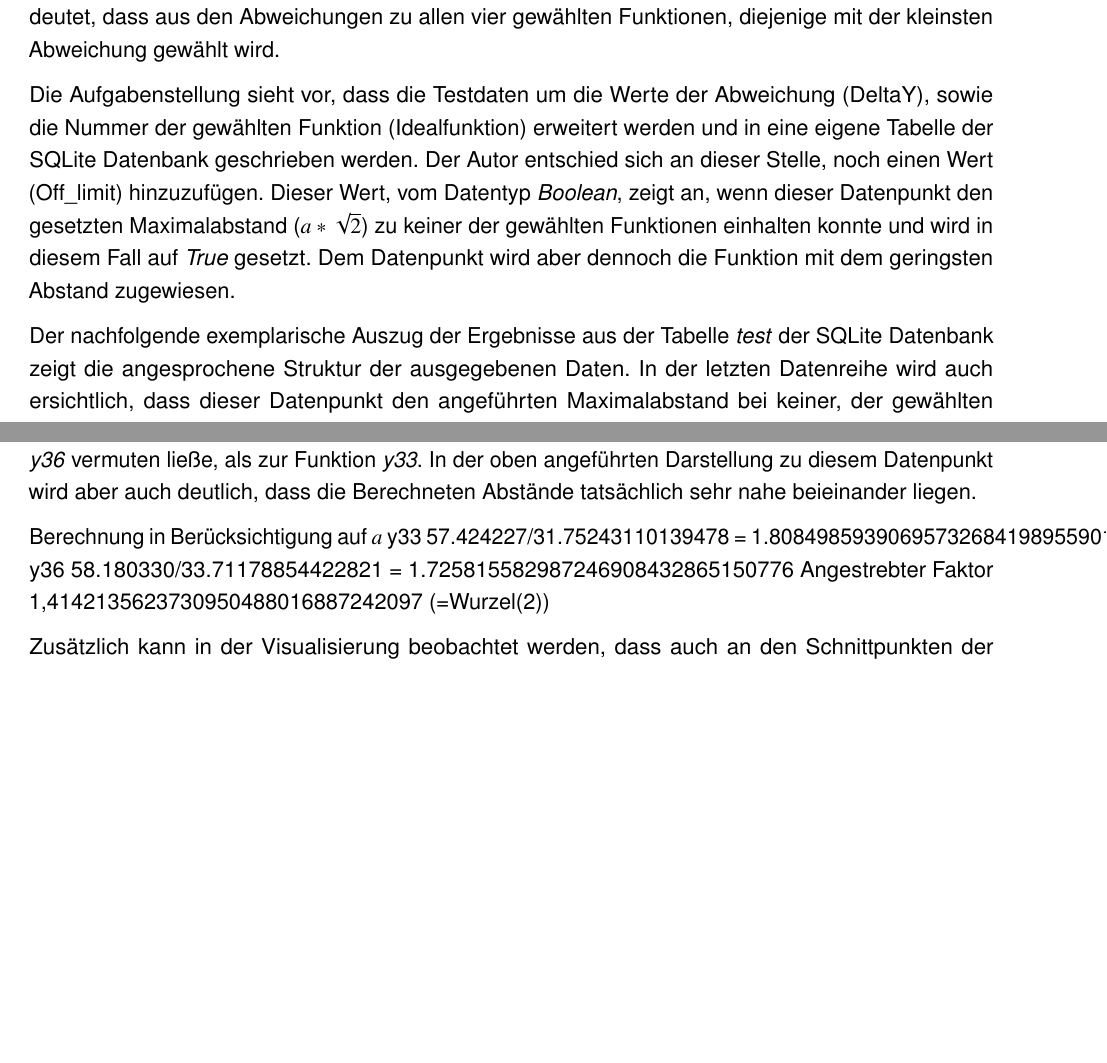
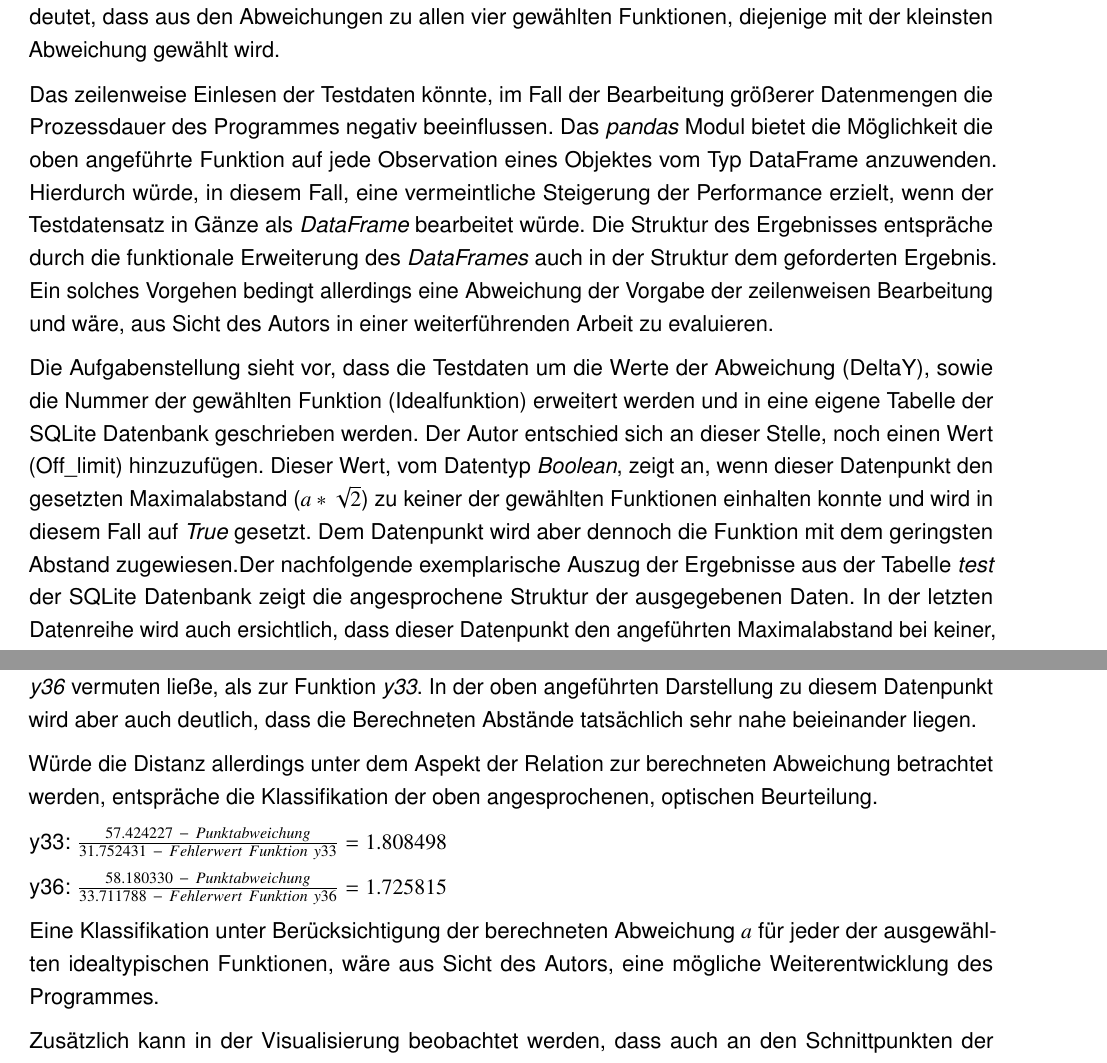
Before and after one commit to GGProjects/DLMDWPMP01, a LaTeX thesis (paper/00-Main.tex, which reads paper/020-Body.tex): two parts of pages 12 and 13 of 19, joined at a grey line, cut so that both start at the same text, the shorter picture padded with empty space. Compiled offline with pdfLaTeX; a missing bibliography style is replaced by a similar one.

Commit message:
bearbeitung paper

```diff
--- a/paper/00-Main.tex
+++ b/paper/00-Main.tex
@@ -33,8 +33,8 @@ numbers=noendperiod, % Don't add a period at the end of a chapter number
 \usepackage{helvet}
 \renewcommand{\familydefault}{\sfdefault}
 
-\usepackage{csvsimple-l3}
-\usepackage{booktabs}
+%\usepackage{csvsimple-l3}
+%\usepackage{booktabs}
 
 \usepackage{listings}
 \usepackage{color}
--- a/paper/020-Body.tex
+++ b/paper/020-Body.tex
@@ -187,9 +185,9 @@ Für die Bewertung selbst wurde in der Datei \emph{functionfinder/datafunctions.
 
 Letzterer ist für die Berechnung der passenden idealtypischen Funktion auf \emph{min} gesetzt. Das bedeutet, dass aus den Abweichungen zu allen vier gewählten Funktionen, diejenige mit der kleinsten Abweichung gewählt wird.
 
-Die Aufgabenstellung sieht vor, dass die Testdaten um die Werte der Abweichung (DeltaY), sowie die Nummer der gewählten Funktion (Idealfunktion) erweitert werden und in eine eigene Tabelle der SQLite Datenbank geschrieben werden. Der Autor entschied sich an dieser Stelle, noch einen Wert (Off\_limit) hinzuzufügen. Dieser Wert, vom Datentyp \emph{Boolean}, zeigt an, wenn dieser Datenpunkt den gesetzten Maximalabstand ($a*\sqrt{2}$) zu keiner der gewählten Funktionen einhalten konnte und wird in diesem Fall auf \emph{True} gesetzt. Dem Datenpunkt wird aber dennoch die Funktion mit dem geringsten Abstand zugewiesen.
+Das zeilenweise Einlesen der Testdaten könnte, im Fall der Bearbeitung größerer Datenmengen die Prozessdauer des Programmes negativ beeinflussen. Das \emph{pandas} Modul bietet die Möglichkeit die oben angeführte Funktion auf jede Observation eines Objektes vom Typ DataFrame anzuwenden. Hierdurch würde, in diesem Fall, eine vermeintliche Steigerung der Performance erzielt, wenn der Testdatensatz in Gänze als \emph{DataFrame} bearbeitet würde. Die Struktur des Ergebnisses entspräche durch die funktionale Erweiterung des \emph{DataFrames} auch in der Struktur dem geforderten Ergebnis. Ein solches Vorgehen bedingt allerdings eine Abweichung der Vorgabe der zeilenweisen Bearbeitung und wäre, aus Sicht des Autors in einer weiterführenden Arbeit zu evaluieren.
 
-Der nachfolgende exemplarische Auszug der Ergebnisse aus der Tabelle \emph{test} der SQLite Datenbank zeigt die angesprochene Struktur der ausgegebenen Daten. In der letzten Datenreihe wird auch ersichtlich, dass dieser Datenpunkt den angeführten Maximalabstand bei keiner, der gewählten idealtypischen Funktionen, einhalten konnte. Die Zuweisung ist daher so zu verstehen, dass in diesem Fall die Funktion \emph{y36} den geringsten Abstand zu diesem Datenpunkt aufwies.
+Die Aufgabenstellung sieht vor, dass die Testdaten um die Werte der Abweichung (DeltaY), sowie die Nummer der gewählten Funktion (Idealfunktion) erweitert werden und in eine eigene Tabelle der SQLite Datenbank geschrieben werden. Der Autor entschied sich an dieser Stelle, noch einen Wert (Off\_limit) hinzuzufügen. Dieser Wert, vom Datentyp \emph{Boolean}, zeigt an, wenn dieser Datenpunkt den gesetzten Maximalabstand ($a*\sqrt{2}$) zu keiner der gewählten Funktionen einhalten konnte und wird in diesem Fall auf \emph{True} gesetzt. Dem Datenpunkt wird aber dennoch die Funktion mit dem geringsten Abstand zugewiesen.Der nachfolgende exemplarische Auszug der Ergebnisse aus der Tabelle \emph{test} der SQLite Datenbank zeigt die angesprochene Struktur der ausgegebenen Daten. In der letzten Datenreihe wird auch ersichtlich, dass dieser Datenpunkt den angeführten Maximalabstand bei keiner, der gewählten idealtypischen Funktionen, einhalten konnte. Die Zuweisung ist daher so zu verstehen, dass in diesem Fall die Funktion \emph{y36} den geringsten Abstand zu diesem Datenpunkt aufwies.
 
 \begin{table}[H]
 \small
@@ -224,13 +222,15 @@ In den oben angeführten Tabellen wird die Distanz der beiden betroffenen Datenp
 
 In der grafischen Repräsentation der Ergebnisse ist die Annäherung der einzelnen Datenpunkte des Testdatensatzes an die gewählten idealtypischen Funktionen gut erkennbar. Jene beiden Datenpunkte, die im Vergleich den definierten Maximalabstand überschritten haben werden durch das Symbol $x$ dargestellt. Wobei hier die optische Beurteilung des zweiten Punktes eher eine Tendenz zur Funktion \emph{y36} vermuten ließe, als zur Funktion \emph{y33}. In der oben angeführten Darstellung zu diesem Datenpunkt wird aber auch deutlich, dass die Berechneten Abstände tatsächlich sehr nahe beieinander liegen.
 
-Berechnung in Berücksichtigung auf $a$
-y33 57.424227/31.75243110139478 = 1.8084985939069573268419895590189
-y36  58.180330/33.71178854422821 = 1.725815582987246908432865150776
-Angestrebter Faktor 1,4142135623730950488016887242097 (=Wurzel(2))
+Würde die Distanz allerdings unter dem Aspekt der Relation zur berechneten Abweichung betrachtet werden, entspräche die Klassifikation der oben angesprochenen, optischen Beurteilung.
+
+y33: $ \frac{57.424227\ -\ Punktabweichung}{31.752431\ -\ Fehlerwert\ Funktion\ y33} = 1.808498 $
+
+y36: $ \frac{58.180330\ -\ Punktabweichung}{33.711788\ -\ Fehlerwert\ Funktion\ y36} = 1.725815 $
+
+Eine Klassifikation unter Berücksichtigung der berechneten Abweichung $a$ für jeder der ausgewählten idealtypischen Funktionen, wäre aus Sicht des Autors, eine mögliche Weiterentwicklung des Programmes.
 
 Zusätzlich kann in der Visualisierung beobachtet werden, dass auch an den Schnittpunkten der Funktionen die Zuordnung der Datenpunkte ausreichend gut zu funktionieren scheint und der Verlauf der idealtypischen Funktionen optisch erkennbar nachverfolgt wird.
-
 
 \begin{figure}[h]
 \centering
```
Also changed, not shown: paper/00-Main.pdf, paper/00-Main.tex (8 more changed lines), paper/020-Body.tex (22 more changed lines).
